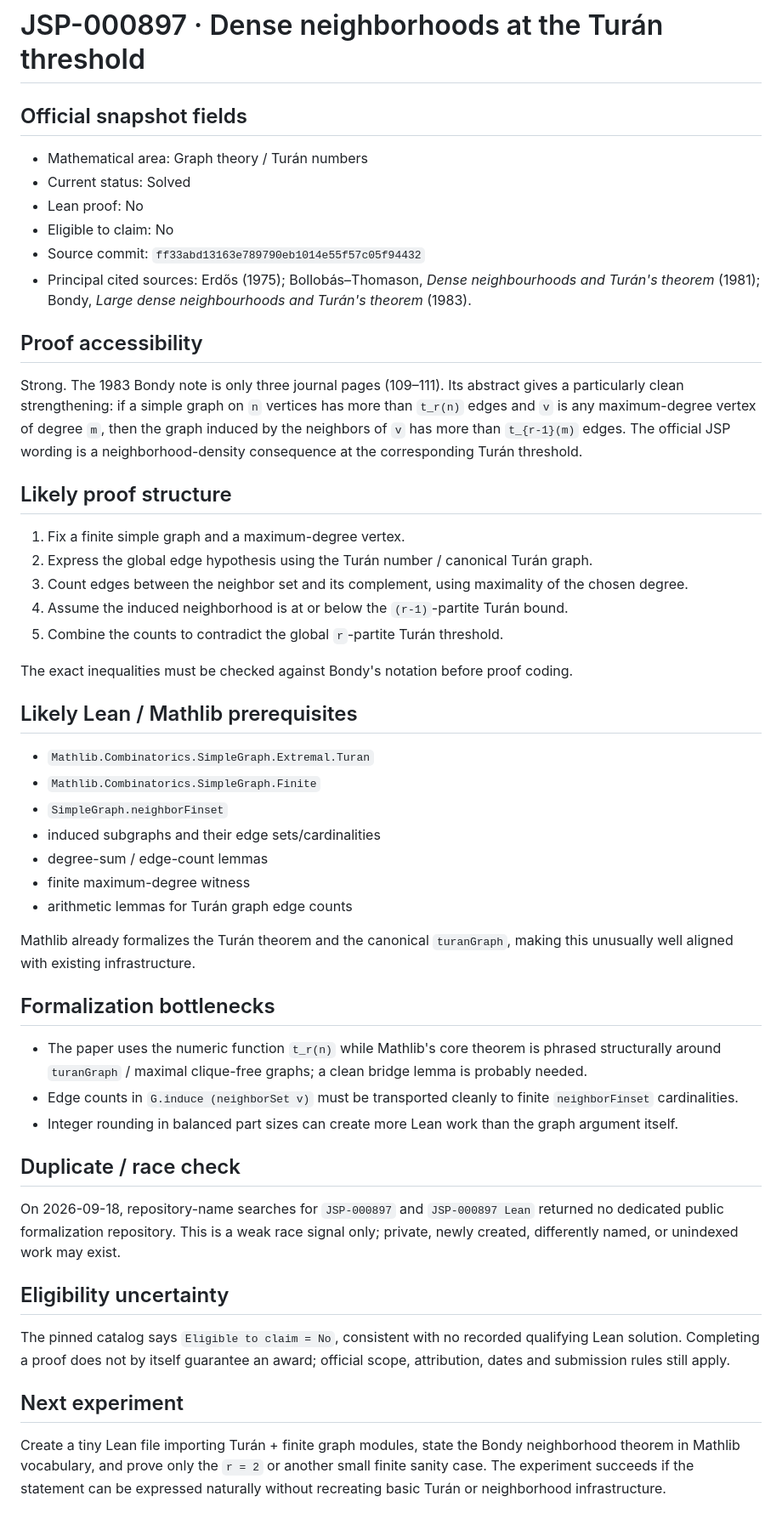
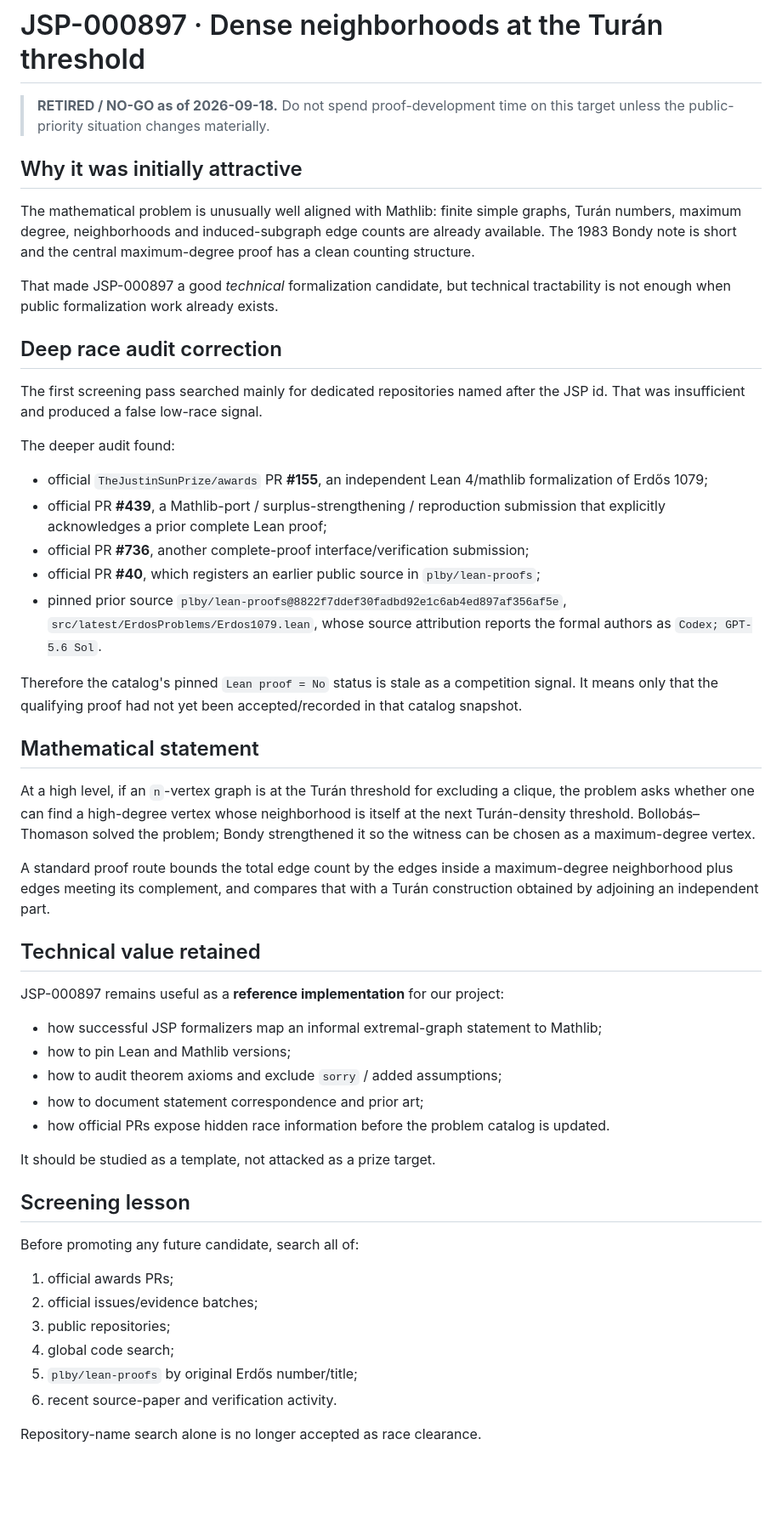
Before and after one commit to shilige46/v8paper, a Markdown page: sun-prize/research/JSP-000897.md, the part around the change. Shown at 85% size. Drawn GitHub-style; blank space fills up the shorter version.

Commit message:
docs: retire JSP-000897 after deep race audit

```diff
--- a/sun-prize/research/JSP-000897.md
+++ b/sun-prize/research/JSP-000897.md
@@ -1,54 +1,54 @@
 # JSP-000897 · Dense neighborhoods at the Turán threshold
 
-## Official snapshot fields
+> **RETIRED / NO-GO as of 2026-09-18.** Do not spend proof-development time on this target unless the public-priority situation changes materially.
 
-- Mathematical area: Graph theory / Turán numbers
-- Current status: Solved
-- Lean proof: No
-- Eligible to claim: No
-- Source commit: `ff33abd13163e789790eb1014e55f57c05f94432`
-- Principal cited sources: Erdős (1975); Bollobás–Thomason, *Dense neighbourhoods and Turán's theorem* (1981); Bondy, *Large dense neighbourhoods and Turán's theorem* (1983).
+## Why it was initially attractive
 
-## Proof accessibility
+The mathematical problem is unusually well aligned with Mathlib: finite simple graphs, Turán numbers, maximum degree, neighborhoods and induced-subgraph edge counts are already available. The 1983 Bondy note is short and the central maximum-degree proof has a clean counting structure.
 
-Strong. The 1983 Bondy note is only three journal pages (109–111). Its abstract gives a particularly clean strengthening: if a simple graph on `n` vertices has more than `t_r(n)` edges and `v` is any maximum-degree vertex of degree `m`, then the graph induced by the neighbors of `v` has more than `t_{r-1}(m)` edges. The official JSP wording is a neighborhood-density consequence at the corresponding Turán threshold.
+That made JSP-000897 a good *technical* formalization candidate, but technical tractability is not enough when public formalization work already exists.
 
-## Likely proof structure
+## Deep race audit correction
 
-1. Fix a finite simple graph and a maximum-degree vertex.
-2. Express the global edge hypothesis using the Turán number / canonical Turán graph.
-3. Count edges between the neighbor set and its complement, using maximality of the chosen degree.
-4. Assume the induced neighborhood is at or below the `(r-1)`-partite Turán bound.
-5. Combine the counts to contradict the global `r`-partite Turán threshold.
+The first screening pass searched mainly for dedicated repositories named after the JSP id. That was insufficient and produced a false low-race signal.
 
-The exact inequalities must be checked against Bondy's notation before proof coding.
+The deeper audit found:
 
-## Likely Lean / Mathlib prerequisites
+- official `TheJustinSunPrize/awards` PR **#155**, an independent Lean 4/mathlib formalization of Erdős 1079;
+- official PR **#439**, a Mathlib-port / surplus-strengthening / reproduction submission that explicitly acknowledges a prior complete Lean proof;
+- official PR **#736**, another complete-proof interface/verification submission;
+- official PR **#40**, which registers an earlier public source in `plby/lean-proofs`;
+- pinned prior source `plby/lean-proofs@8822f7ddef30fadbd92e1c6ab4ed897af356af5e`, `src/latest/ErdosProblems/Erdos1079.lean`, whose source attribution reports the formal authors as `Codex; GPT-5.6 Sol`.
 
-- `Mathlib.Combinatorics.SimpleGraph.Extremal.Turan`
-- `Mathlib.Combinatorics.SimpleGraph.Finite`
-- `SimpleGraph.neighborFinset`
-- induced subgraphs and their edge sets/cardinalities
-- degree-sum / edge-count lemmas
-- finite maximum-degree witness
-- arithmetic lemmas for Turán graph edge counts
+Therefore the catalog's pinned `Lean proof = No` status is stale as a competition signal. It means only that the qualifying proof had not yet been accepted/recorded in that catalog snapshot.
 
-Mathlib already formalizes the Turán theorem and the canonical `turanGraph`, making this unusually well aligned with existing infrastructure.
+## Mathematical statement
 
-## Formalization bottlenecks
+At a high level, if an `n`-vertex graph is at the Turán threshold for excluding a clique, the problem asks whether one can find a high-degree vertex whose neighborhood is itself at the next Turán-density threshold. Bollobás–Thomason solved the problem; Bondy strengthened it so the witness can be chosen as a maximum-degree vertex.
 
-- The paper uses the numeric function `t_r(n)` while Mathlib's core theorem is phrased structurally around `turanGraph` / maximal clique-free graphs; a clean bridge lemma is probably needed.
-- Edge counts in `G.induce (neighborSet v)` must be transported cleanly to finite `neighborFinset` cardinalities.
-- Integer rounding in balanced part sizes can create more Lean work than the graph argument itself.
+A standard proof route bounds the total edge count by the edges inside a maximum-degree neighborhood plus edges meeting its complement, and compares that with a Turán construction obtained by adjoining an independent part.
 
-## Duplicate / race check
+## Technical value retained
 
-On 2026-09-18, repository-name searches for `JSP-000897` and `JSP-000897 Lean` returned no dedicated public formalization repository. This is a weak race signal only; private, newly created, differently named, or unindexed work may exist.
+JSP-000897 remains useful as a **reference implementation** for our project:
 
-## Eligibility uncertainty
+- how successful JSP formalizers map an informal extremal-graph statement to Mathlib;
+- how to pin Lean and Mathlib versions;
+- how to audit theorem axioms and exclude `sorry` / added assumptions;
+- how to document statement correspondence and prior art;
+- how official PRs expose hidden race information before the problem catalog is updated.
 
-The pinned catalog says `Eligible to claim = No`, consistent with no recorded qualifying Lean solution. Completing a proof does not by itself guarantee an award; official scope, attribution, dates and submission rules still apply.
+It should be studied as a template, not attacked as a prize target.
 
-## Next experiment
+## Screening lesson
 
-Create a tiny Lean file importing Turán + finite graph modules, state the Bondy neighborhood theorem in Mathlib vocabulary, and prove only the `r = 2` or another small finite sanity case. The experiment succeeds if the statement can be expressed naturally without recreating basic Turán or neighborhood infrastructure.
+Before promoting any future candidate, search all of:
+
+1. official awards PRs;
+2. official issues/evidence batches;
+3. public repositories;
+4. global code search;
+5. `plby/lean-proofs` by original Erdős number/title;
+6. recent source-paper and verification activity.
+
+Repository-name search alone is no longer accepted as race clearance.
```
